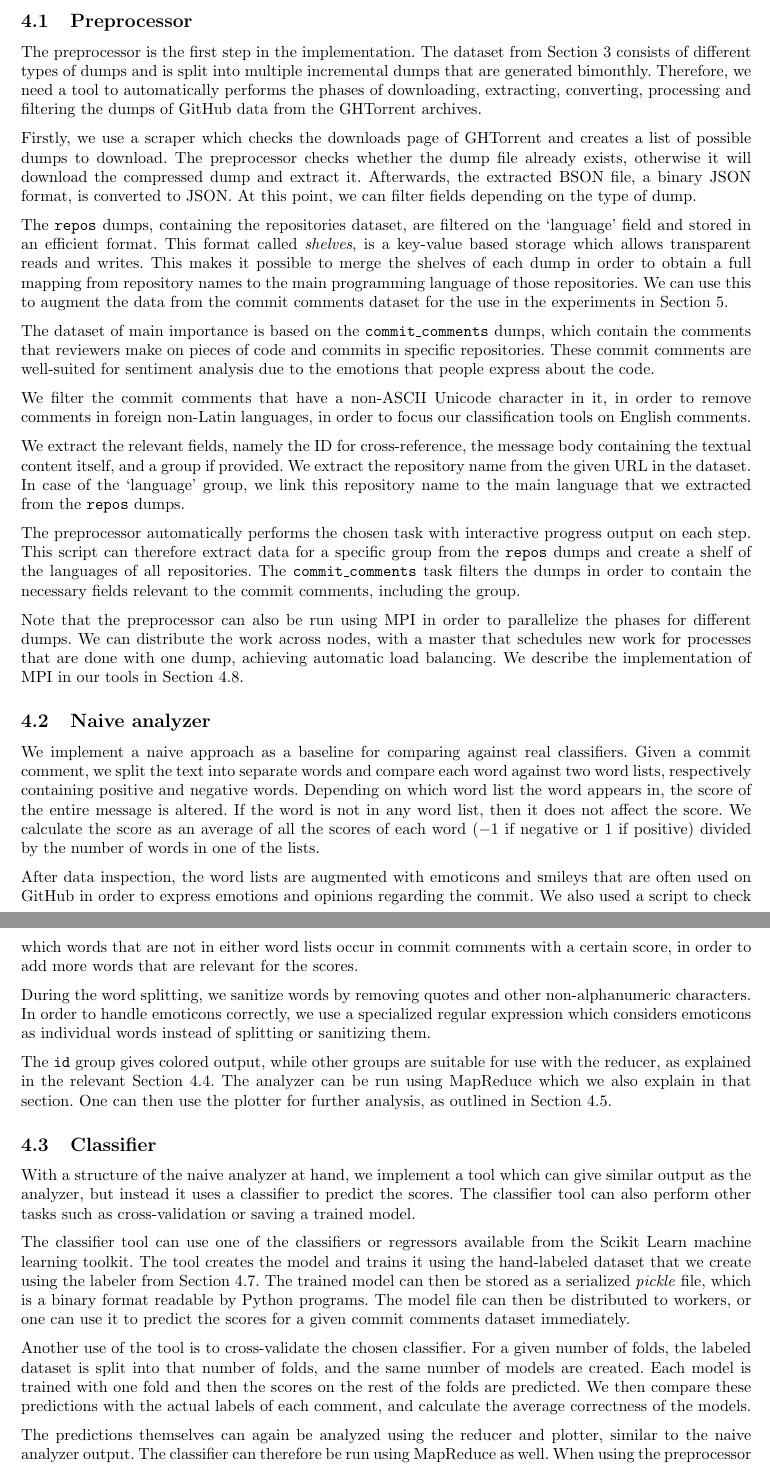
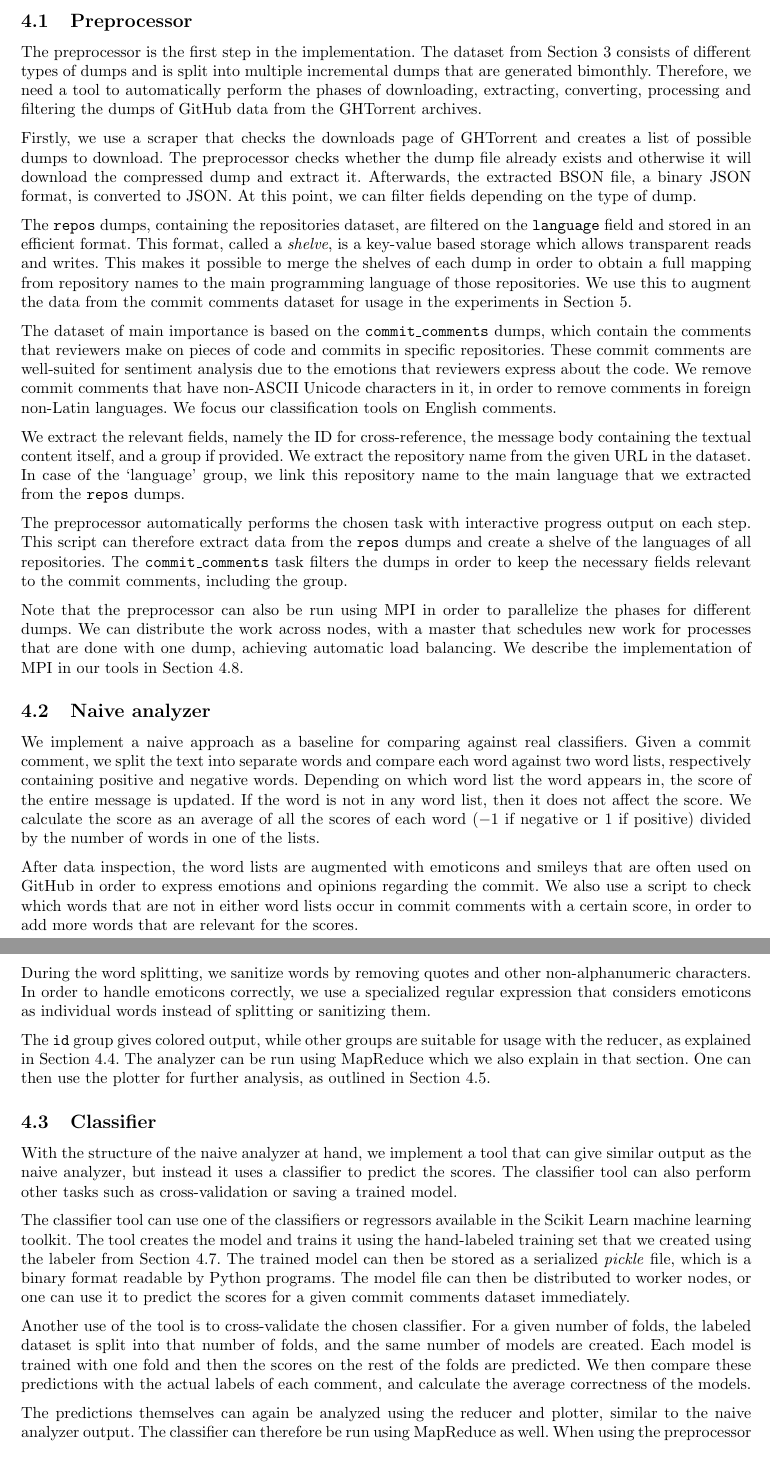
Before and after one commit to timvandermeij/sentiment-analysis, a LaTeX paper (Report/Report.tex): two parts of pages 4 and 5 of 6, joined at a grey line, cut so that both start at the same text. Compiled offline with pdfLaTeX.

Commit message:
Report: minor updates after today's writing session

```diff
--- a/Report/Report.tex
+++ b/Report/Report.tex
@@ -264,37 +263,34 @@ Section~\ref{sec:experiment_runner}.
 
 \subsection{Preprocessor}\label{sec:preprocessor}
-
 The preprocessor is the first step in the implementation. The dataset from
 Section~\ref{sec:dataset} consists of different types of dumps and is split
 into multiple incremental dumps that are generated bimonthly. Therefore, we
-need a tool to automatically performs the phases of downloading, extracting,
+need a tool to automatically perform the phases of downloading, extracting,
 converting, processing and filtering the dumps of GitHub data from the
 GHTorrent archives.
 
-Firstly, we use a scraper which checks the downloads page of GHTorrent and
+Firstly, we use a scraper that checks the downloads page of GHTorrent and
 creates a list of possible dumps to download. The preprocessor checks whether
-the dump file already exists, otherwise it will download the compressed dump
+the dump file already exists and otherwise it will download the compressed dump
 and extract it. Afterwards, the extracted BSON file, a binary JSON format, is
-converted to JSON\@. At this point, we can filter fields depending on the type of
-dump.
+converted to JSON\@. At this point, we can filter fields depending on the type
+of dump.
 
 The {\tt repos} dumps, containing the repositories dataset, are filtered on the
-`language' field and stored in an efficient format. This format called
-\emph{shelves}, is a key-value based storage which allows transparent reads and
+{\tt language} field and stored in an efficient format. This format, called a
+\emph{shelve}, is a key-value based storage which allows transparent reads and
 writes. This makes it possible to merge the shelves of each dump in order to
 obtain a full mapping from repository names to the main programming language of
-those repositories. We can use this to augment the data from the commit
-comments dataset for the use in the experiments in
-Section~\ref{sec:experiments}.
+those repositories. We use this to augment the data from the commit comments
+dataset for usage in the experiments in Section~\ref{sec:experiments}.
 
 The dataset of main importance is based on the {\tt commit\_comments} dumps,
 which contain the comments that reviewers make on pieces of code and commits in
 specific repositories. These commit comments are well-suited for sentiment
-analysis due to the emotions that people express about the code.
-
-We filter the commit comments that have a non-ASCII Unicode character in it, in
-order to remove comments in foreign non-Latin languages, in order to focus our
-classification tools on English comments.
+analysis due to the emotions that reviewers express about the code. We remove
+commit comments that have non-ASCII Unicode characters in it, in order to
+remove comments in foreign non-Latin languages. We focus our classification
+tools on English comments.
 
 We extract the relevant fields, namely the ID for cross-reference, the message
 body containing the textual content itself, and a group if provided. We extract
@@ -303,11 +299,10 @@ the repository name from the given URL in the dataset. In case of the
 extracted from the {\tt repos} dumps.
 
 The preprocessor automatically performs the chosen task with interactive
-progress output on each step. This script can therefore extract data for
-a specific group from the {\tt repos} dumps and create a shelf of the languages
-of all repositories. The {\tt commit\_comments} task filters the dumps in order
-to contain the necessary fields relevant to the commit comments, including the
-group.
+progress output on each step. This script can therefore extract data from the
+{\tt repos} dumps and create a shelve of the languages of all repositories. The
+{\tt commit\_comments} task filters the dumps in order to keep the necessary
+fields relevant to the commit comments, including the group.
 
 Note that the preprocessor can also be run using MPI in order to parallelize
 the phases for different dumps. We can distribute the work across nodes, with
@@ -316,48 +311,45 @@ achieving automatic load balancing. We describe the implementation of MPI in
 our tools in Section~\ref{sec:mpi}.
 
 \subsection{Naive analyzer}\label{sec:analyzer}
-
 We implement a naive approach as a baseline for comparing against real
 classifiers. Given a commit comment, we split the text into separate words and
 compare each word against two word lists, respectively containing positive and
 negative words. Depending on which word list the word appears in, the score of
-the entire message is altered. If the word is not in any word list, then it
+the entire message is updated. If the word is not in any word list, then it
 does not affect the score. We calculate the score as an average of all the
 scores of each word ($-1$ if negative or $1$ if positive) divided by the number
 of words in one of the lists.
 
 After data inspection, the word lists are augmented with emoticons and smileys
 that are often used on GitHub in order to express emotions and opinions
-regarding the commit. We also used a script to check which words that are not
+regarding the commit. We also use a script to check which words that are not
 in either word lists occur in commit comments with a certain score, in order to
 add more words that are relevant for the scores.
 
 During the word splitting, we sanitize words by removing quotes and other
 non-alphanumeric characters. In order to handle emoticons correctly, we use
-a specialized regular expression which considers emoticons as individual words
+a specialized regular expression that considers emoticons as individual words
 instead of splitting or sanitizing them.
 
 The {\tt id} group gives colored output, while other groups are suitable for
-use with the reducer, as explained in the relevant Section~\ref{sec:reducer}.
-The analyzer can be run using MapReduce which we also explain in that section.
-One can then use the plotter for further analysis, as outlined in
-Section~\ref{sec:plotter}.
+usage with the reducer, as explained in Section~\ref{sec:reducer}. The analyzer
+can be run using MapReduce which we also explain in that section. One can then
+use the plotter for further analysis, as outlined in Section~\ref{sec:plotter}.
 
 \subsection{Classifier}\label{sec:classifier}
-
-With a structure of the naive analyzer at hand, we implement a tool which can
-give similar output as the analyzer, but instead it uses a classifier to
+With the structure of the naive analyzer at hand, we implement a tool that can
+give similar output as the naive analyzer, but instead it uses a classifier to
 predict the scores. The classifier tool can also perform other tasks such as
 cross-validation or saving a trained model.
 
 % TODO: Cite Scikit Learn
-The classifier tool can use one of the classifiers or regressors available from
+The classifier tool can use one of the classifiers or regressors available in
 the Scikit Learn machine learning toolkit. The tool creates the model and
-trains it using the hand-labeled dataset that we create using the labeler from
-Section~\ref{sec:labeler}. The trained model can then be stored as a serialized
-\emph{pickle} file, which is a binary format readable by Python programs. The
-model file can then be distributed to workers, or one can use it to predict the
-scores for a given commit comments dataset immediately.
+trains it using the hand-labeled training set that we created using the labeler
+from Section~\ref{sec:labeler}. The trained model can then be stored as a
+serialized \emph{pickle} file, which is a binary format readable by Python
+programs. The model file can then be distributed to worker nodes, or one can
+use it to predict the scores for a given commit comments dataset immediately.
 
 Another use of the tool is to cross-validate the chosen classifier. For a given
 number of folds, the labeled dataset is split into that number of folds, and
```
Also changed, not shown: Report/Report.tex (32 more changed lines).
